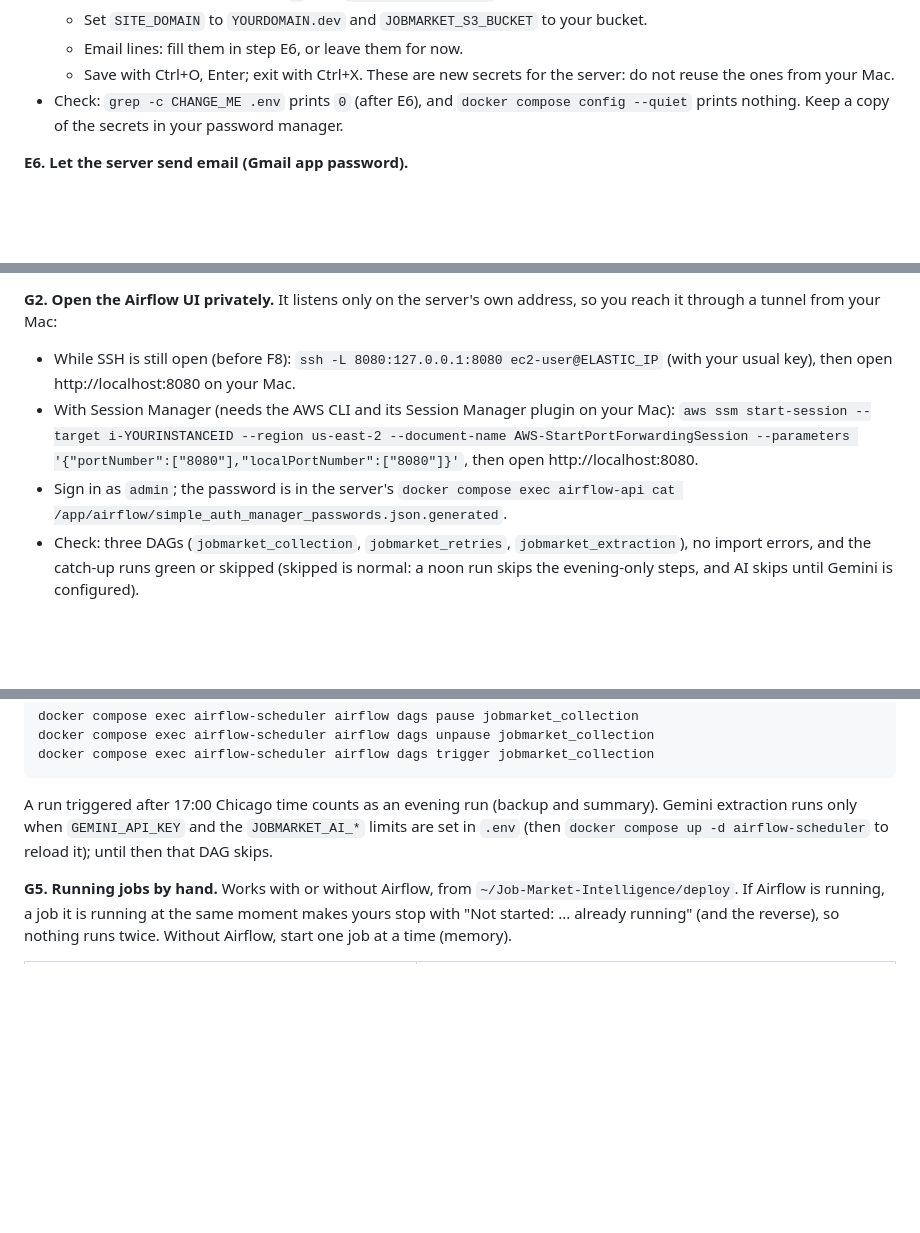
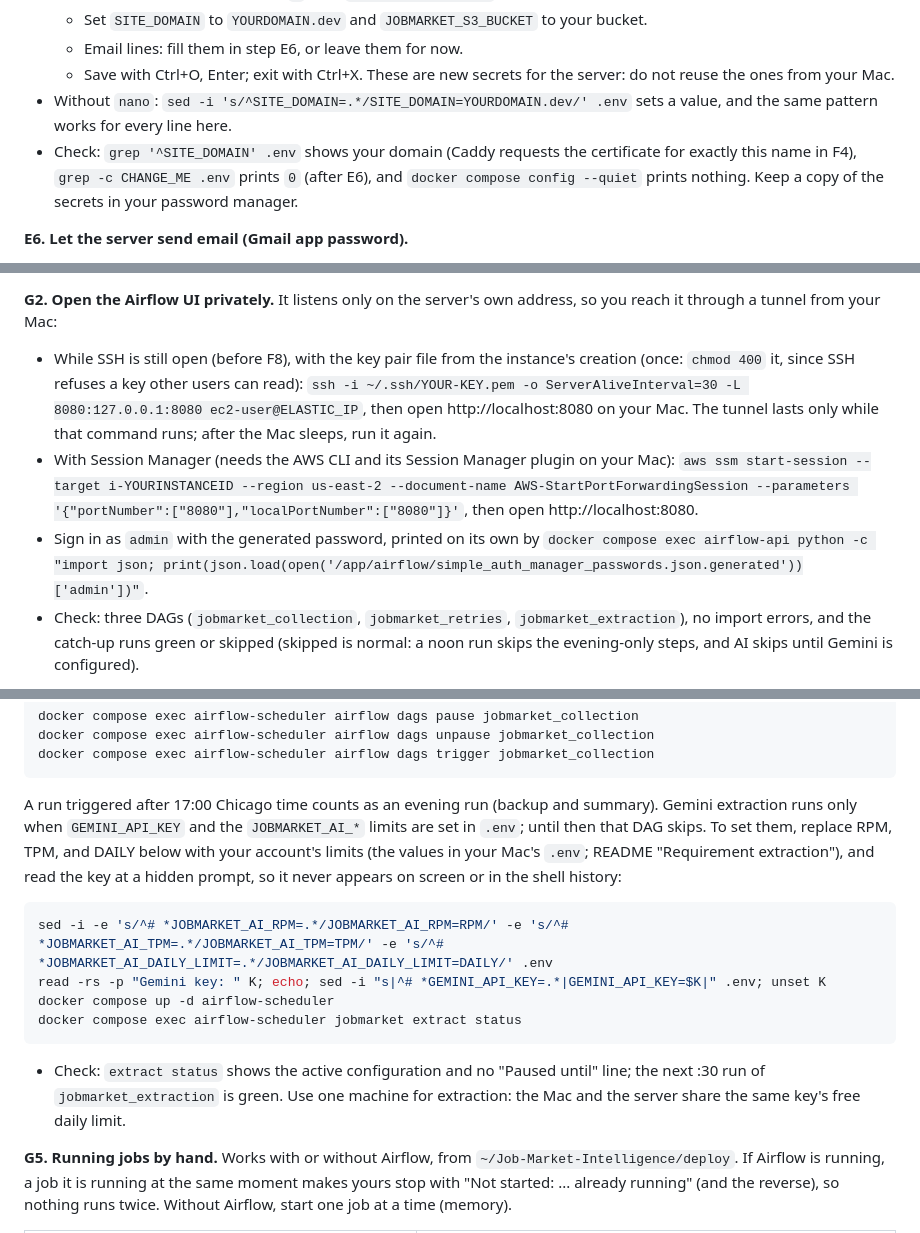
Before and after one commit to Niyog59/Job-Market-Intelligence, a Markdown page: deploy/RUNBOOK.md, 3 parts joined by grey strips. Rendered like a GitHub page; blank space fills up the shorter version.

Commit message:
Add the fixes from the first deployment to the runbook
The first real deployment hit a few snags the runbook didn't cover. The certificate failed
because SITE_DOMAIN still had the placeholder, and a restart of Caddy doesn't pick up a new
value. SSH needs the key file passed with -i. Copying the Airflow password with its JSON
around it fails the sign-in. nano can show a blank screen in the Session Manager shell, and
a command pasted together with sudo su gets lost.

Each of these now has a check or a troubleshooting row, and turning on Gemini on the server
has its own commands, with the key read at a hidden prompt.

````diff
--- a/deploy/RUNBOOK.md
+++ b/deploy/RUNBOOK.md
@@ -242,8 +247,12 @@ nano .env
   - Email lines: fill them in step E6, or leave them for now.
   - Save with Ctrl+O, Enter; exit with Ctrl+X. These are new secrets for the server: do
     not reuse the ones from your Mac.
-- Check: `grep -c CHANGE_ME .env` prints `0` (after E6), and `docker compose config
-  --quiet` prints nothing. Keep a copy of the secrets in your password manager.
+- Without `nano`: `sed -i 's/^SITE_DOMAIN=.*/SITE_DOMAIN=YOURDOMAIN.dev/' .env` sets a
+  value, and the same pattern works for every line here.
+- Check: `grep '^SITE_DOMAIN' .env` shows your domain (Caddy requests the certificate for
+  exactly this name in F4), `grep -c CHANGE_ME .env` prints `0` (after E6), and
+  `docker compose config --quiet` prints nothing. Keep a copy of the secrets in your
+  password manager.
 
 **E6. Let the server send email (Gmail app password).**
 - Where: your browser, signed in to the Gmail account that will send the messages.
@@ -431,13 +440,16 @@ docker compose ps
 
 **G2. Open the Airflow UI privately.** It listens only on the server's own address, so you
 reach it through a tunnel from your Mac:
-- While SSH is still open (before F8): `ssh -L 8080:127.0.0.1:8080 ec2-user@ELASTIC_IP`
-  (with your usual key), then open http://localhost:8080 on your Mac.
+- While SSH is still open (before F8), with the key pair file from the instance's creation
+  (once: `chmod 400` it, since SSH refuses a key other users can read):
+  `ssh -i ~/.ssh/YOUR-KEY.pem -o ServerAliveInterval=30 -L 8080:127.0.0.1:8080 ec2-user@ELASTIC_IP`,
+  then open http://localhost:8080 on your Mac. The tunnel lasts only while that command
+  runs; after the Mac sleeps, run it again.
 - With Session Manager (needs the AWS CLI and its Session Manager plugin on your Mac):
   `aws ssm start-session --target i-YOURINSTANCEID --region us-east-2 --document-name AWS-StartPortForwardingSession --parameters '{"portNumber":["8080"],"localPortNumber":["8080"]}'`,
   then open http://localhost:8080.
-- Sign in as `admin`; the password is in the server's
-  `docker compose exec airflow-api cat /app/airflow/simple_auth_manager_passwords.json.generated`.
+- Sign in as `admin` with the generated password, printed on its own by
+  `docker compose exec airflow-api python -c "import json; print(json.load(open('/app/airflow/simple_auth_manager_passwords.json.generated'))['admin'])"`.
 - Check: three DAGs (`jobmarket_collection`, `jobmarket_retries`, `jobmarket_extraction`),
   no import errors, and the catch-up runs green or skipped (skipped is normal: a noon run
   skips the evening-only steps, and AI skips until Gemini is configured).
@@ -459,8 +471,20 @@ docker compose exec airflow-scheduler airflow dags trigger jobmarket_collection
 
 A run triggered after 17:00 Chicago time counts as an evening run (backup and summary).
 Gemini extraction runs only when `GEMINI_API_KEY` and the `JOBMARKET_AI_*` limits are set
-in `.env` (then `docker compose up -d airflow-scheduler` to reload it); until then that DAG
-skips.
+in `.env`; until then that DAG skips. To set them, replace RPM, TPM, and DAILY below with
+your account's limits (the values in your Mac's `.env`; README "Requirement extraction"),
+and read the key at a hidden prompt, so it never appears on screen or in the shell history:
+
+```bash
+sed -i -e 's/^# *JOBMARKET_AI_RPM=.*/JOBMARKET_AI_RPM=RPM/' -e 's/^# *JOBMARKET_AI_TPM=.*/JOBMARKET_AI_TPM=TPM/' -e 's/^# *JOBMARKET_AI_DAILY_LIMIT=.*/JOBMARKET_AI_DAILY_LIMIT=DAILY/' .env
+read -rs -p "Gemini key: " K; echo; sed -i "s|^# *GEMINI_API_KEY=.*|GEMINI_API_KEY=$K|" .env; unset K
+docker compose up -d airflow-scheduler
+docker compose exec airflow-scheduler jobmarket extract status
+```
+
+- Check: `extract status` shows the active configuration and no "Paused until" line; the
+  next :30 run of `jobmarket_extraction` is green. Use one machine for extraction: the Mac
+  and the server share the same key's free daily limit.
 
 **G5. Running jobs by hand.** Works with or without Airflow, from
 `~/Job-Market-Intelligence/deploy`. If Airflow is running, a job it is running at the same
````
Also changed, not shown: other parts of deploy/RUNBOOK.md (+10 -1 lines).
